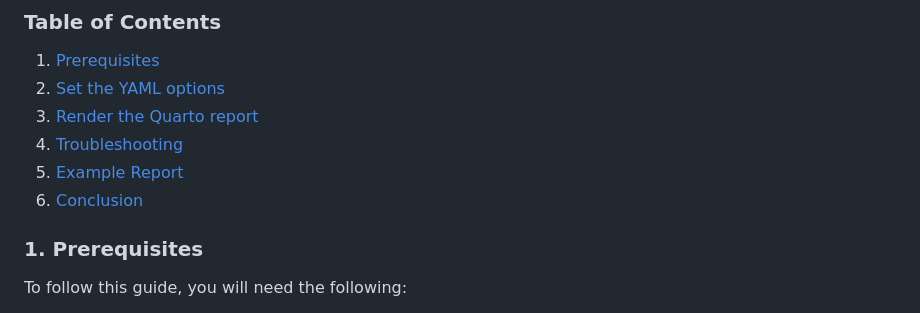
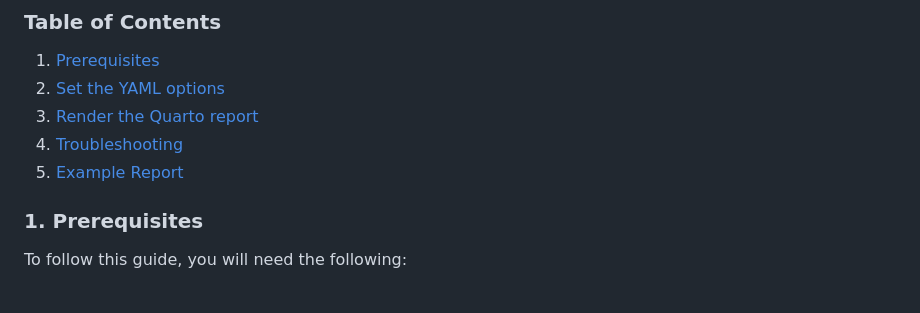
Before and after one commit to nhs-r-community/quarto-report-nhs-theme, a Markdown page: README.md, the part around the change. GitHub-like rendering.

```diff
--- a/README.md
+++ b/README.md
@@ -19,7 +19,6 @@ Quarto is a powerful system for creating reports, presentations, and interactive
 3. [Render the Quarto report](#render-report)
 4. [Troubleshooting](#troubleshooting)
 5. [Example Report](#example)
-6. [Conclusion](#conclusion)
 
 <a name="prerequisites"></a>
 
```
